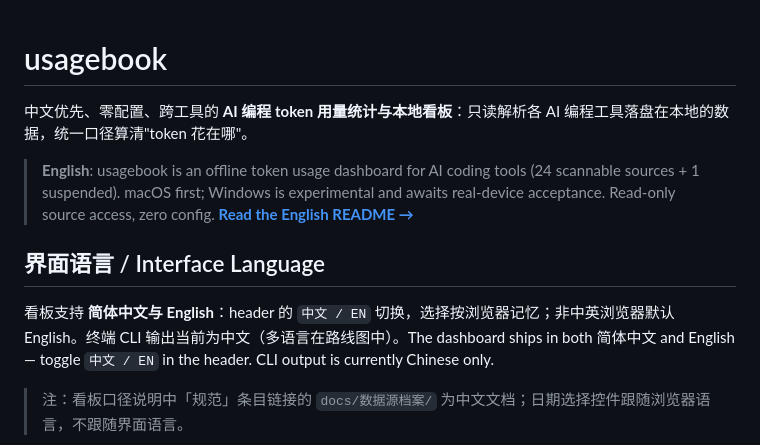
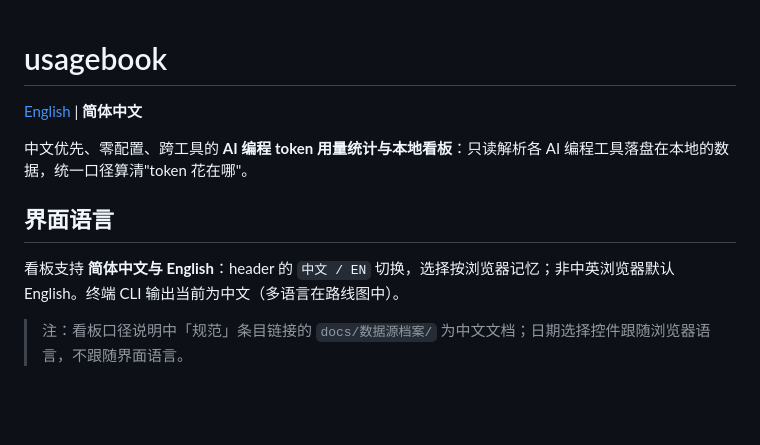
Before and after one commit to jgsliu7/usagebook, a Markdown page: README.md, the part around the change. Drawn GitHub-style; blank space fills up the shorter version.

Commit message:
README 开头改为标准中英切换链接行,正文纯中文
- 删去中文简介后的英文引用块与"界面语言"段的逐句英文复述
- README.en 对称改为单行切换+权威版声明
- CHANGELOG 未发布段同步

Co-Authored-By: Claude Code <noreply@anthropic.com>

```diff
--- a/README.md
+++ b/README.md
@@ -1,12 +1,12 @@
 # usagebook
+
+[English](README.en.md) | **简体中文**
 
 中文优先、零配置、跨工具的 **AI 编程 token 用量统计与本地看板**：只读解析各 AI 编程工具落盘在本地的数据，统一口径算清"token 花在哪"。
 
-> **English**: usagebook is an offline token usage dashboard for AI coding tools (24 scannable sources + 1 suspended). macOS first; Windows is experimental and awaits real-device acceptance. Read-only source access, zero config. **[Read the English README →](README.en.md)**
+## 界面语言
 
-## 界面语言 / Interface Language
-
-看板支持 **简体中文与 English**：header 的 `中文 / EN` 切换，选择按浏览器记忆；非中英浏览器默认 English。终端 CLI 输出当前为中文（多语言在路线图中）。The dashboard ships in both 简体中文 and English — toggle `中文 / EN` in the header. CLI output is currently Chinese only.
+看板支持 **简体中文与 English**：header 的 `中文 / EN` 切换，选择按浏览器记忆；非中英浏览器默认 English。终端 CLI 输出当前为中文（多语言在路线图中）。
 
 > 注：看板口径说明中「规范」条目链接的 `docs/数据源档案/` 为中文文档；日期选择控件跟随浏览器语言，不跟随界面语言。
 
```
Also changed, not shown: CHANGELOG.md (+1 -1 lines), README.en.md (+1 -1 lines).
